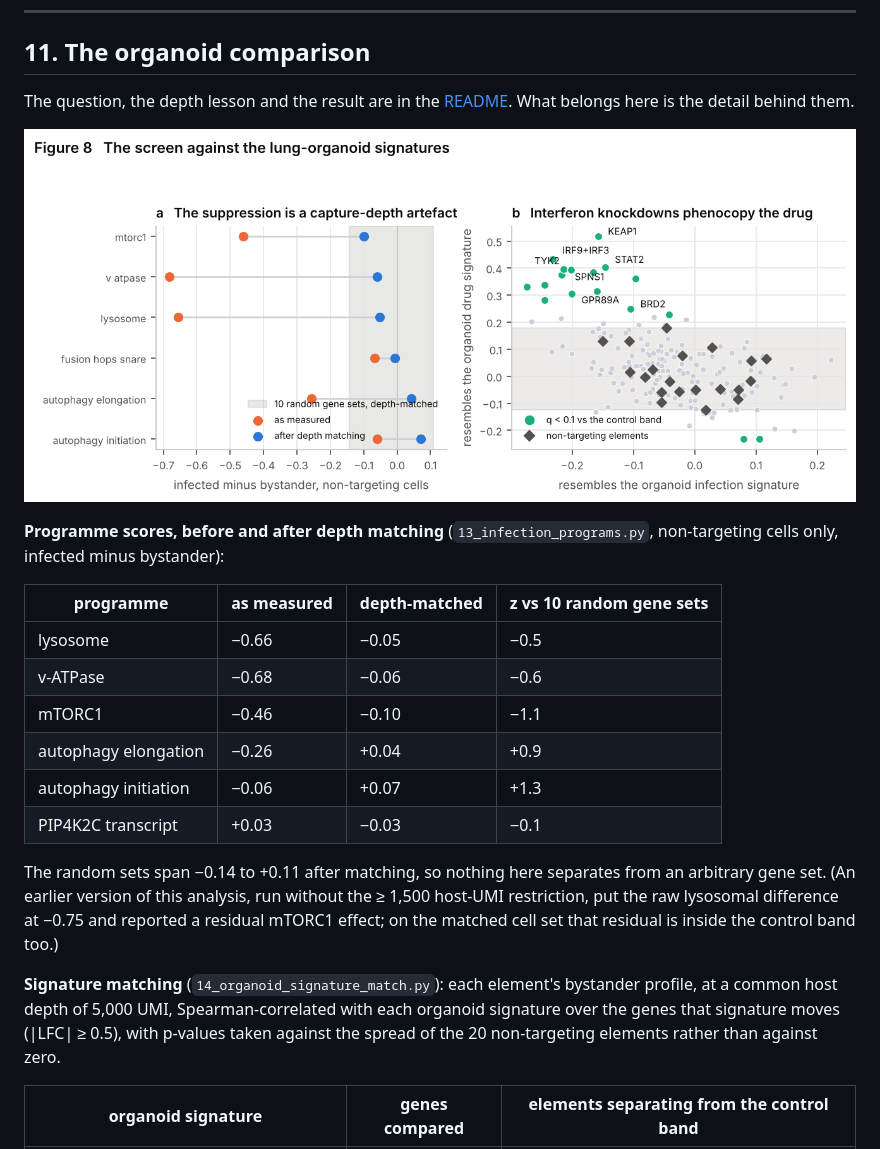
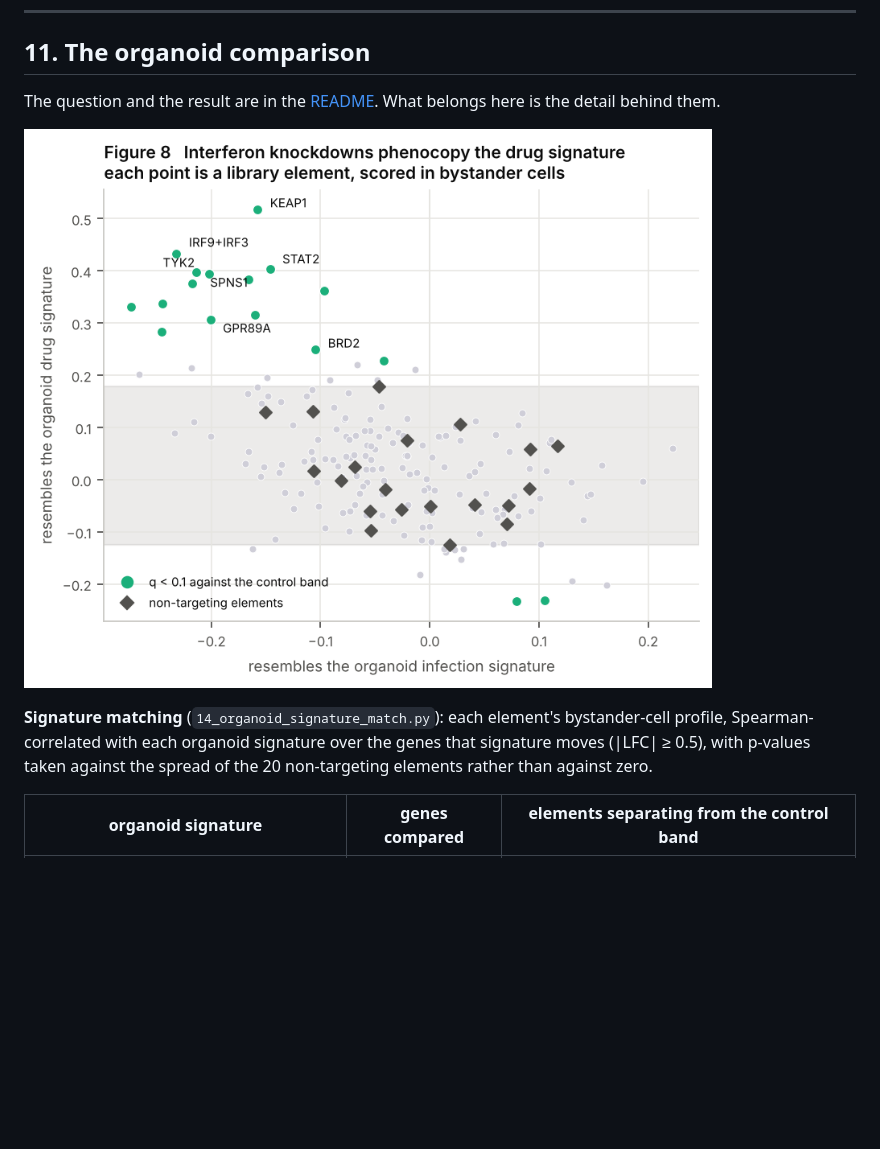
Before and after one commit to hbusra/crispri-perturbseq-sarscov2, a Markdown page: docs/results.md, the part around the change. Drawn GitHub-style; pictures changed too: results/figures/fig8_organoid_bridge.png; blank space fills up the shorter version.

```diff
--- a/docs/results.md
+++ b/docs/results.md
@@ -310,35 +310,16 @@ r = 0.997, 23 of 25 hits shared, all four novel hits unchanged).
 
 ## 11. The organoid comparison
 
-The question, the depth lesson and the result are in the
+The question and the result are in the
 [README](../README.md#3-using-the-screen-on-a-question-from-the-organoid-work).
 What belongs here is the detail behind them.
 
 ![Figure 8](../results/figures/fig8_organoid_bridge.png)
 
-**Programme scores, before and after depth matching** (`13_infection_programs.py`,
-non-targeting cells only, infected minus bystander):
-
-| programme | as measured | depth-matched | z vs 10 random gene sets |
-|---|---|---|---|
-| lysosome | −0.66 | −0.05 | −0.5 |
-| v-ATPase | −0.68 | −0.06 | −0.6 |
-| mTORC1 | −0.46 | −0.10 | −1.1 |
-| autophagy elongation | −0.26 | +0.04 | +0.9 |
-| autophagy initiation | −0.06 | +0.07 | +1.3 |
-| PIP4K2C transcript | +0.03 | −0.03 | −0.1 |
-
-The random sets span −0.14 to +0.11 after matching, so nothing here separates
-from an arbitrary gene set. (An earlier version of this analysis, run without the
-≥ 1,500 host-UMI restriction, put the raw lysosomal difference at −0.75 and
-reported a residual mTORC1 effect; on the matched cell set that residual is
-inside the control band too.)
-
 **Signature matching** (`14_organoid_signature_match.py`): each element's
-bystander profile, at a common host depth of 5,000 UMI, Spearman-correlated with
-each organoid signature over the genes that signature moves (|LFC| ≥ 0.5), with
-p-values taken against the spread of the 20 non-targeting elements rather than
-against zero.
+bystander-cell profile, Spearman-correlated with each organoid signature over the
+genes that signature moves (|LFC| ≥ 0.5), with p-values taken against the spread
+of the 20 non-targeting elements rather than against zero.
 
 | organoid signature | genes compared | elements separating from the control band |
 |---|---|---|
```
Also changed, not shown: README.md (+8 -18 lines), docs/RUNBOOK.md (+0 -3 lines), 5 other files.
